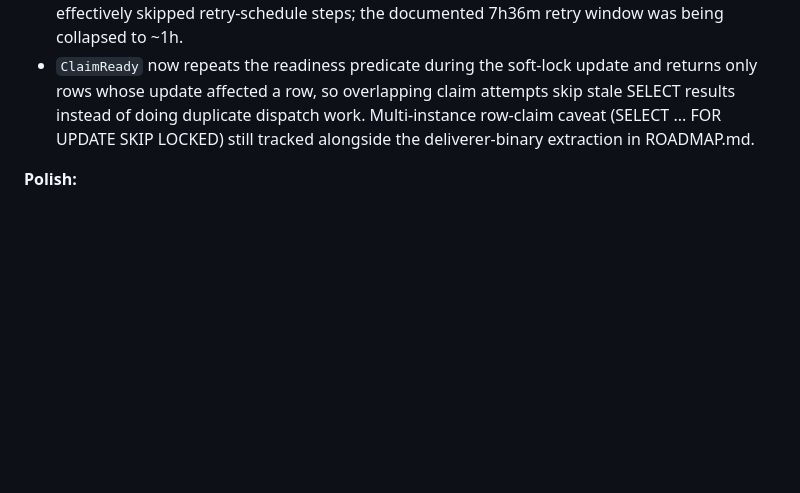
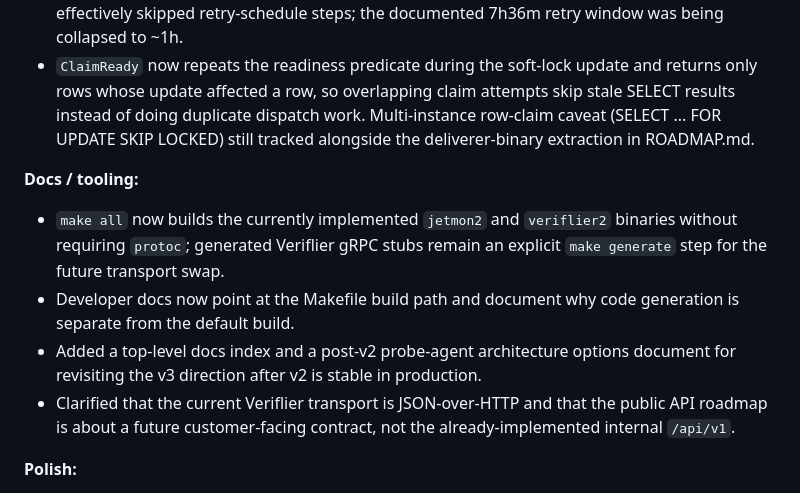
Before and after one commit to Automattic/jetmon, a Markdown page: CHANGELOG.md, the part around the change. GitHub-like rendering; blank space fills up the shorter version.

Commit message:
Record recent docs and tooling polish
The Unreleased changelog now covers the build-target and documentation cleanup that landed after the main v2 platform notes.

Capture the Makefile default target, separated code generation, docs index, v3 probe-agent architecture note, Veriflier transport wording, and public API roadmap clarification so release prep does not lose those smaller changes.

Verified with:
- git diff --check
- make all
- go test ./...
- go vet ./...

```diff
--- a/CHANGELOG.md
+++ b/CHANGELOG.md
@@ -91,6 +91,20 @@ because it is intentionally **not** drop-in with the Jetmon 1 wire format
   SKIP LOCKED) still tracked alongside the deliverer-binary extraction in
   ROADMAP.md.
 
+**Docs / tooling:**
+- `make all` now builds the currently implemented `jetmon2` and
+  `veriflier2` binaries without requiring `protoc`; generated Veriflier
+  gRPC stubs remain an explicit `make generate` step for the future
+  transport swap.
+- Developer docs now point at the Makefile build path and document why
+  code generation is separate from the default build.
+- Added a top-level docs index and a post-v2 probe-agent architecture
+  options document for revisiting the v3 direction after v2 is stable in
+  production.
+- Clarified that the current Veriflier transport is JSON-over-HTTP and
+  that the public API roadmap is about a future customer-facing contract,
+  not the already-implemented internal `/api/v1`.
+
 **Polish:**
 - `alerting.Update` now validates `label` (must be non-empty) and
   `max_per_hour` (must be ≥ 0) at input time, surfacing 422
```
